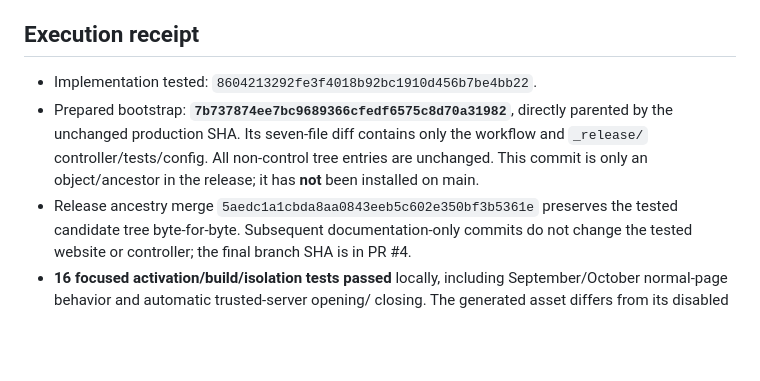
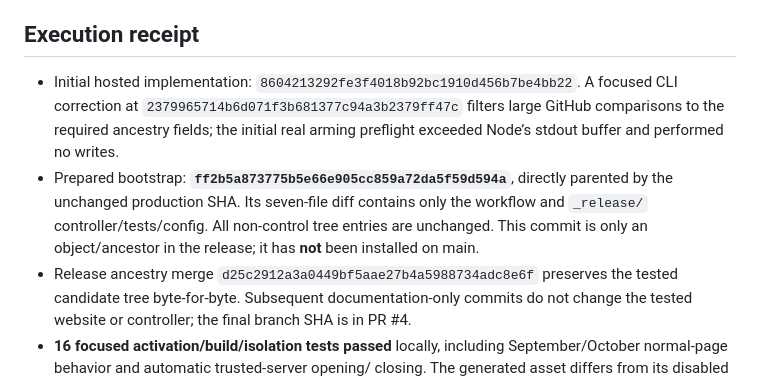
Before and after one commit to sourbagelman/sourboulesite, a Markdown page: docs/release-publication.md, the part around the change. Drawn GitHub-style; blank space fills up the shorter version.

Commit message:
record corrected read-only preflight bootstrap

```diff
--- a/docs/release-publication.md
+++ b/docs/release-publication.md
@@ -175,13 +175,16 @@ preparation blockers. Redemption remains fail-closed without configured windows.
 
 ## Execution receipt
 
-- Implementation tested: `8604213292fe3f4018b92bc1910d456b7be4bb22`.
-- Prepared bootstrap: **`7b737874ee7bc9689366cfedf6575c8d70a31982`**, directly
+- Initial hosted implementation: `8604213292fe3f4018b92bc1910d456b7be4bb22`.
+  A focused CLI correction at `2379965714b6d071f3b681377c94a3b2379ff47c` filters
+  large GitHub comparisons to the required ancestry fields; the initial real
+  arming preflight exceeded Node’s stdout buffer and performed no writes.
+- Prepared bootstrap: **`ff2b5a873775b5e66e905cc859a72da5f59d594a`**, directly
   parented by the unchanged production SHA. Its seven-file diff contains only
   the workflow and `_release/` controller/tests/config. All non-control tree
   entries are unchanged. This commit is only an object/ancestor in the release;
   it has **not** been installed on main.
-- Release ancestry merge `5aedc1a1cbda8aa0843eeb5c602e350bf3b5361e` preserves the
+- Release ancestry merge `d25c2912a3a0449bf5aae27b4a5988734adc8e6f` preserves the
   tested candidate tree byte-for-byte. Subsequent documentation-only commits do
   not change the tested website or controller; the final branch SHA is in PR #4.
 - **16 focused activation/build/isolation tests passed** locally, including
```
